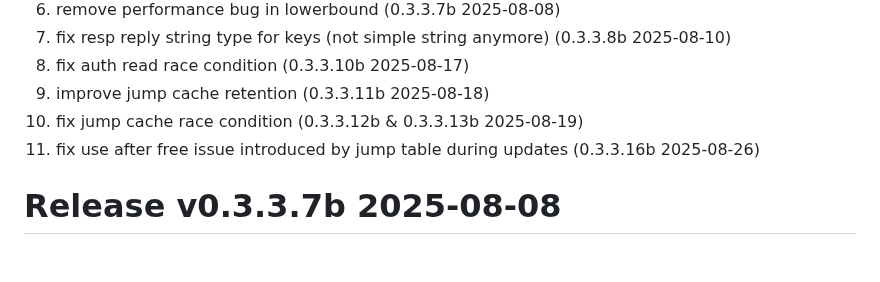
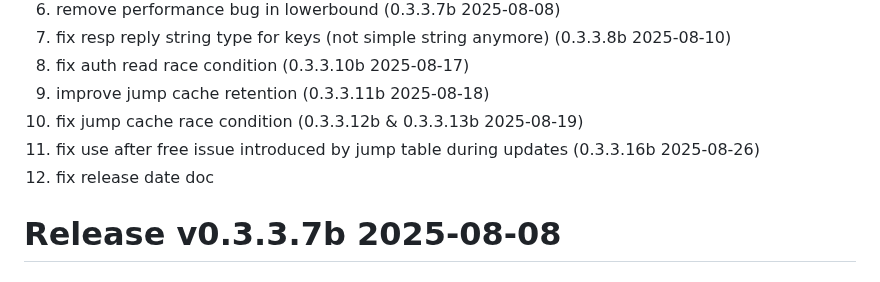
Before and after one commit to tjizep/barch, a Markdown page: RELEASES.md, the part around one of its changes. Drawn GitHub-style.

```diff
--- a/RELEASES.md
+++ b/RELEASES.md
@@ -29,6 +29,7 @@
 9. improve jump cache retention (0.3.3.11b 2025-08-18)
 10. fix jump cache race condition (0.3.3.12b & 0.3.3.13b 2025-08-19)
 11. fix use after free issue introduced by jump table during updates (0.3.3.16b 2025-08-26)
+12. fix release date doc
 
 # Release v0.3.3.7b 2025-08-08
 
```
Also changed, not shown: other parts of RELEASES.md (+1 -1 lines).
